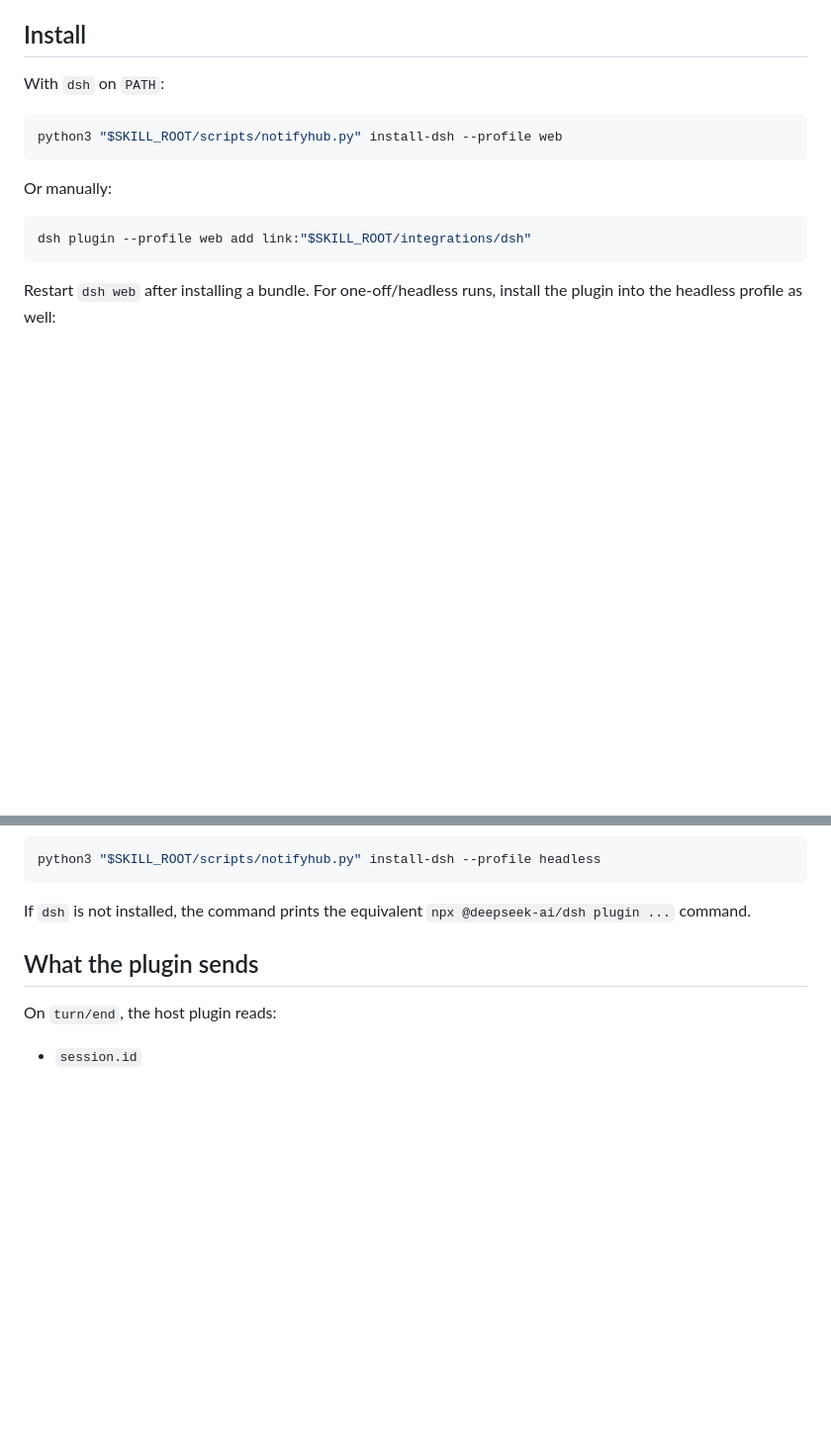
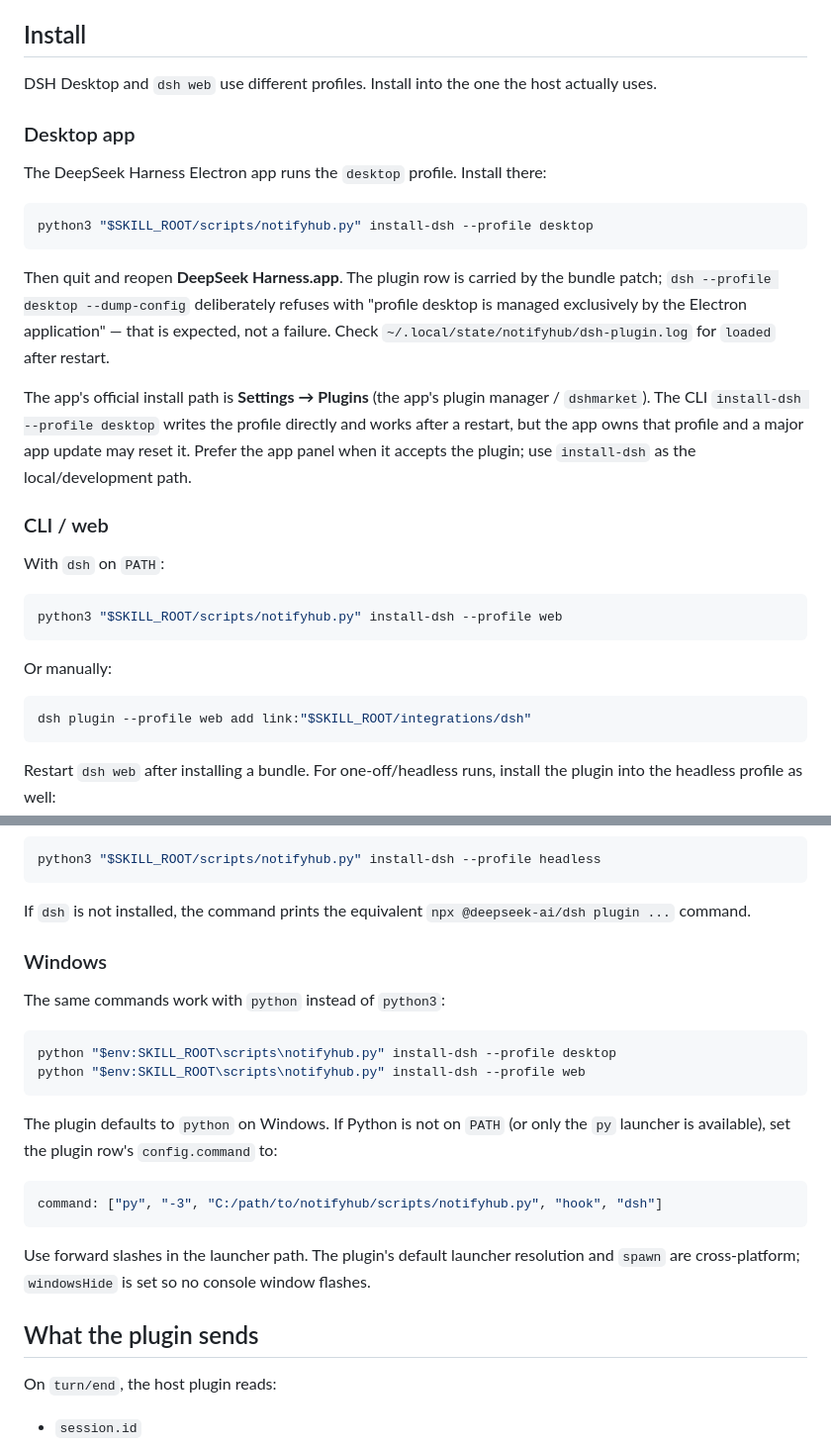
Before and after one commit to oldtommmy/notifyhub, a Markdown page: references/dsh.md, 2 parts joined by grey strips. Shown at 99% size. Drawn GitHub-style; blank space fills up the shorter version.

````diff
--- a/references/dsh.md
+++ b/references/dsh.md
@@ -6,6 +6,31 @@ DeepSeek Harness host, listens to the persisted `session/event` stream, and on
 Feishu configuration and card renderer used by Codex are reused.
 
 ## Install
+
+DSH Desktop and `dsh web` use different profiles. Install into the one the host
+actually uses.
+
+### Desktop app
+
+The DeepSeek Harness Electron app runs the `desktop` profile. Install there:
+
+```bash
+python3 "$SKILL_ROOT/scripts/notifyhub.py" install-dsh --profile desktop
+```
+
+Then quit and reopen **DeepSeek Harness.app**. The plugin row is carried by the
+bundle patch; `dsh --profile desktop --dump-config` deliberately refuses with
+"profile desktop is managed exclusively by the Electron application" — that is
+expected, not a failure. Check `~/.local/state/notifyhub/dsh-plugin.log` for
+`loaded` after restart.
+
+The app's official install path is **Settings → Plugins** (the app's plugin
+manager / `dshmarket`). The CLI `install-dsh --profile desktop` writes the
+profile directly and works after a restart, but the app owns that profile and a
+major app update may reset it. Prefer the app panel when it accepts the plugin;
+use `install-dsh` as the local/development path.
+
+### CLI / web
 
 With `dsh` on `PATH`:
 
@@ -28,6 +53,26 @@ python3 "$SKILL_ROOT/scripts/notifyhub.py" install-dsh --profile headless
 
 If `dsh` is not installed, the command prints the equivalent
 `npx @deepseek-ai/dsh plugin ...` command.
+
+### Windows
+
+The same commands work with `python` instead of `python3`:
+
+```powershell
+python "$env:SKILL_ROOT\scripts\notifyhub.py" install-dsh --profile desktop
+python "$env:SKILL_ROOT\scripts\notifyhub.py" install-dsh --profile web
+```
+
+The plugin defaults to `python` on Windows. If Python is not on `PATH` (or only
+the `py` launcher is available), set the plugin row's `config.command` to:
+
+```yaml
+command: ["py", "-3", "C:/path/to/notifyhub/scripts/notifyhub.py", "hook", "dsh"]
+```
+
+Use forward slashes in the launcher path. The plugin's default launcher
+resolution and `spawn` are cross-platform; `windowsHide` is set so no console
+window flashes.
 
 ## What the plugin sends
 
````
Also changed, not shown: other parts of references/dsh.md (+20 -7 lines), README.md (+2 -1 lines), SKILL.md (+9 -7 lines), assets/gui-preview.png, 6 other files.
